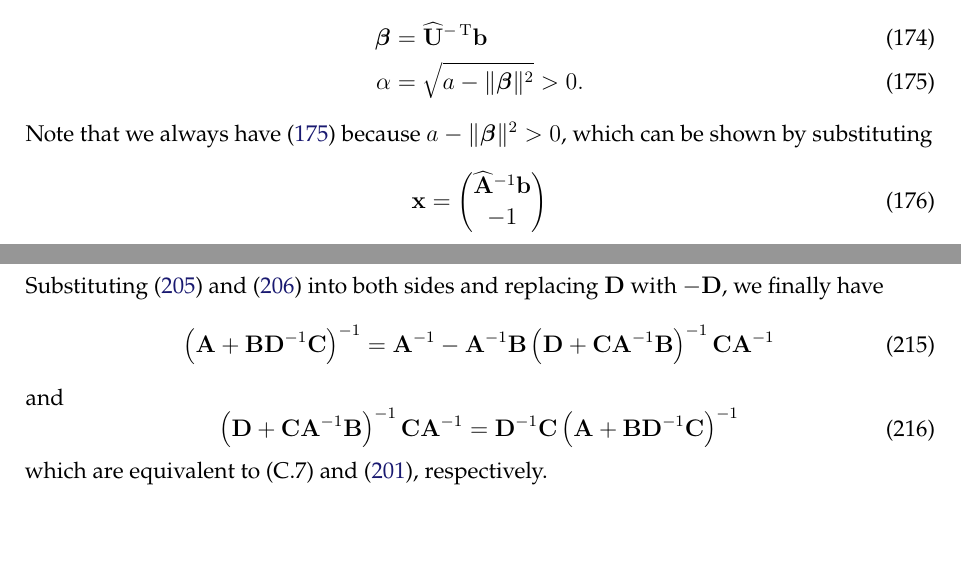
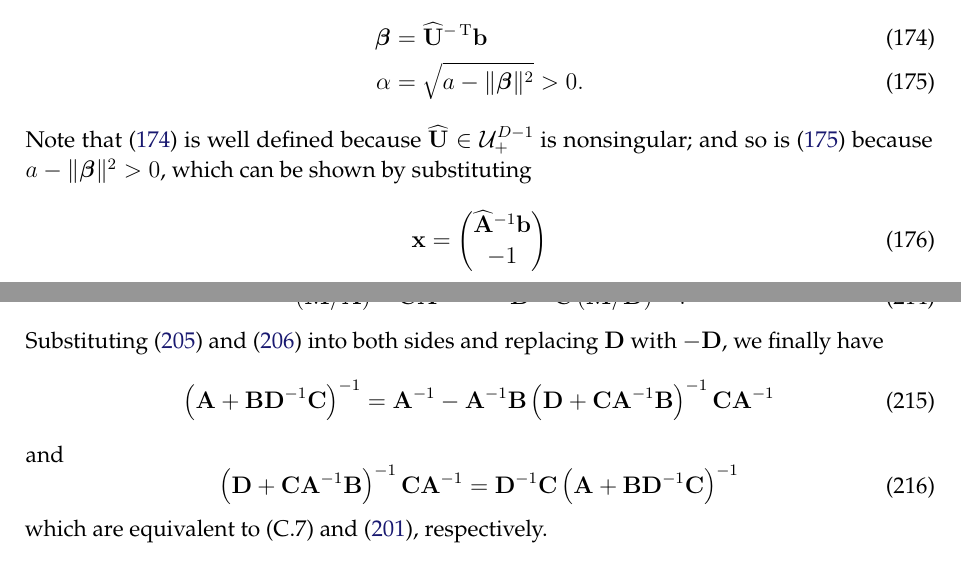
Before and after one commit to yousuketakada/prml_errata, a LaTeX document (prml_errata.tex): two parts of pages 39 and 43 of 55, joined at a grey line, cut so that both start at the same text, the shorter picture padded with empty space. Compiled offline with pdfLaTeX.

Commit message:
Edit: Cholesky decomposition

```diff
--- a/prml_errata.tex
+++ b/prml_errata.tex
@@ -2902,7 +2902,9 @@ we can find $\bm{\beta}$ and $\alpha$ as
 \alpha &= \sqrt{a - \|\bm{\beta}\|^{2}} > 0
 \label{eq:alpha_in_cholesky_factor} .
 \end{align}
-Note that we always have \eqref{eq:alpha_in_cholesky_factor} because $a - \|\bm{\beta}\|^{2} > 0$,
+Note that \eqref{eq:beta_in_cholesky_factor} is well defined because
+$\widehat{\mathbf{U}} \in \mathcal{U}_{+}^{D - 1}$ is nonsingular; and
+so is \eqref{eq:alpha_in_cholesky_factor} because $a - \|\bm{\beta}\|^{2} > 0$,
 which can be shown by substituting
 \begin{equation}
 \mathbf{x} =
```
